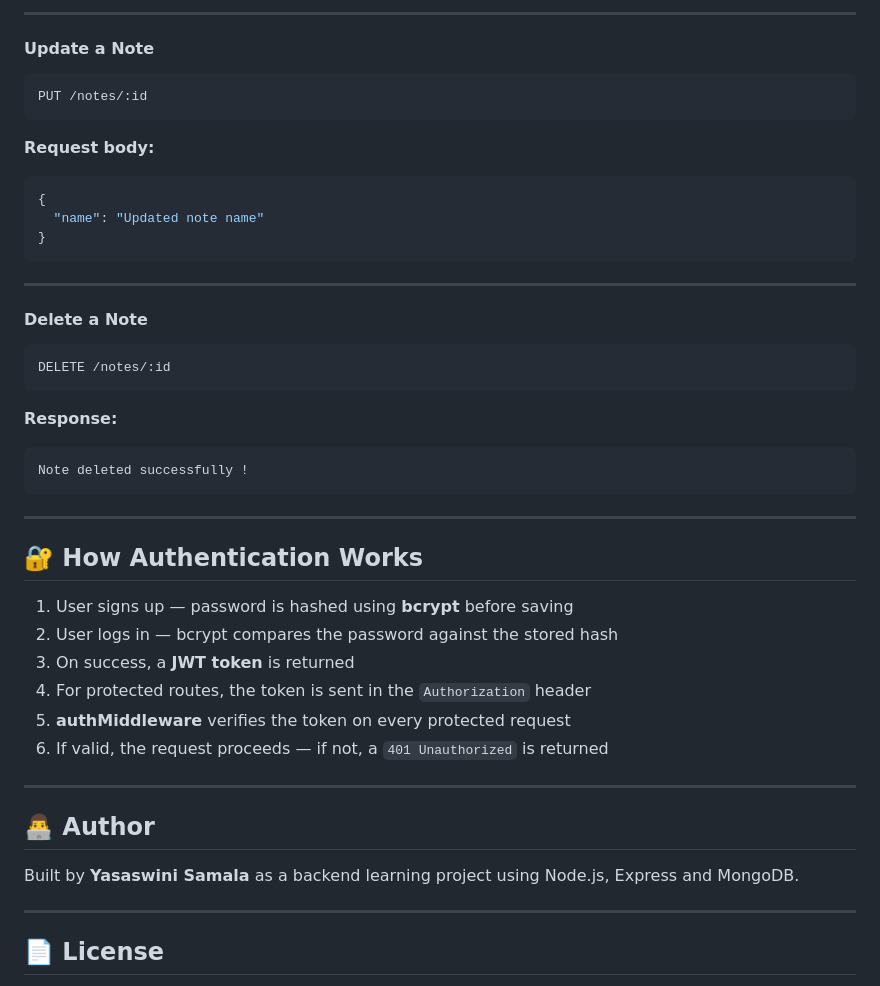
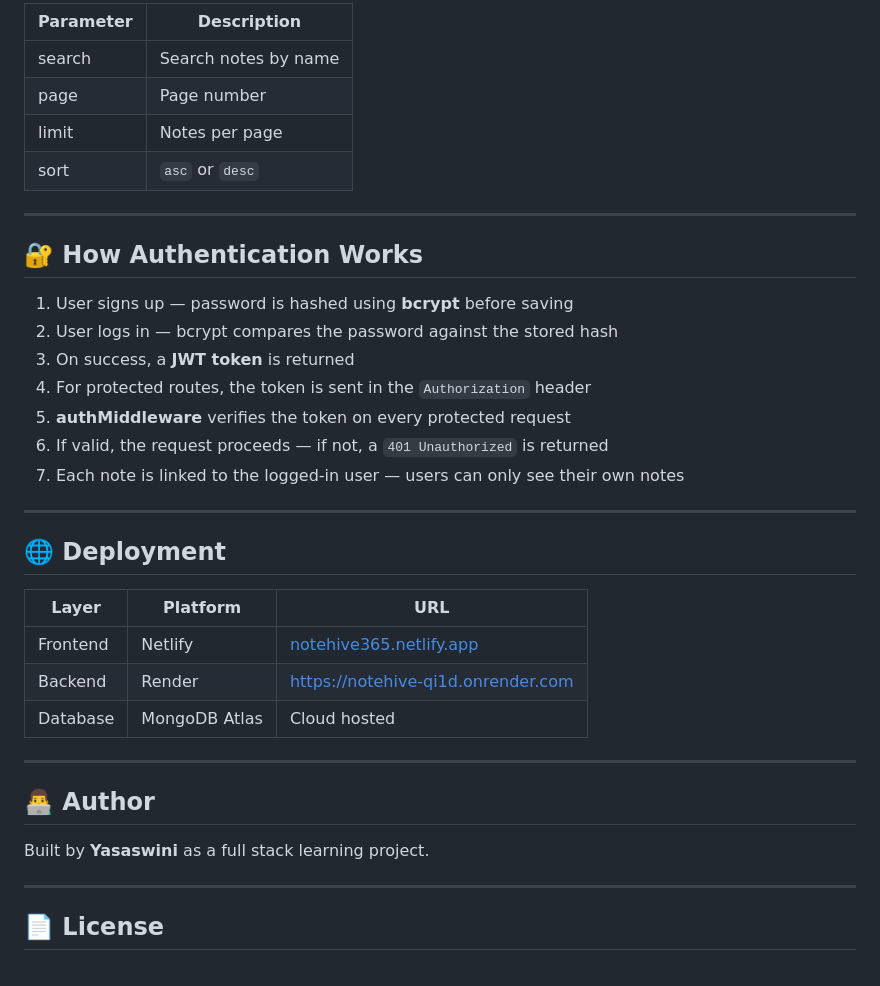
Before and after one commit to yasaswini1408/NoteHive, a Markdown page: README.md, the part around one of its changes. Rendered like a GitHub page.

````diff
--- a/README.md
+++ b/README.md
@@ -194,26 +181,9 @@ POST /notes
----
-
-#### Update a Note
-```
-PUT /notes/:id
-```
-**Request body:**
-```json
-{
-  "name": "Updated note name"
-}
-```
-
----
-
-#### Delete a Note
-```
-DELETE /notes/:id
-```
-**Response:**
-```
-Note deleted successfully !
-```
+| Parameter | Description |
+|---|---|
+| search | Search notes by name |
+| page | Page number |
+| limit | Notes per page |
+| sort | `asc` or `desc` |
 
 ---
 
@@ -225,12 +195,23 @@ Note deleted successfully !
 4. For protected routes, the token is sent in the `Authorization` header
 5. **authMiddleware** verifies the token on every protected request
 6. If valid, the request proceeds — if not, a `401 Unauthorized` is returned
+7. Each note is linked to the logged-in user — users can only see their own notes
+
+---
+
+## 🌐 Deployment
+
+| Layer | Platform | URL |
+|---|---|---|
+| Frontend | Netlify | [notehive365.netlify.app](https://notehive365.netlify.app) |
+| Backend | Render | https://notehive-qi1d.onrender.com |
+| Database | MongoDB Atlas | Cloud hosted |
 
 ---
 
 ## 👨‍💻 Author
 
-Built by **Yasaswini Samala** as a backend learning project using Node.js, Express and MongoDB.
+Built by **Yasaswini** as a full stack learning project.
 
 ---
 
````
Also changed, not shown: other parts of README.md (+76 -89 lines).
